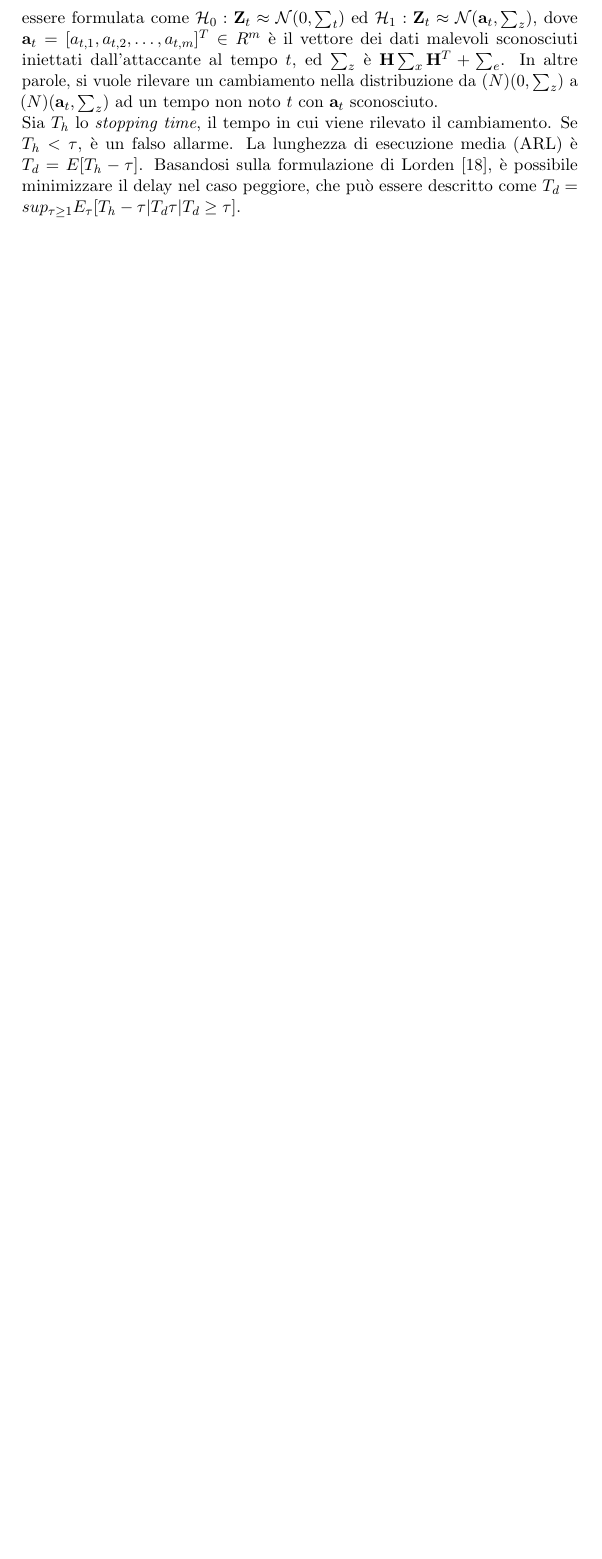
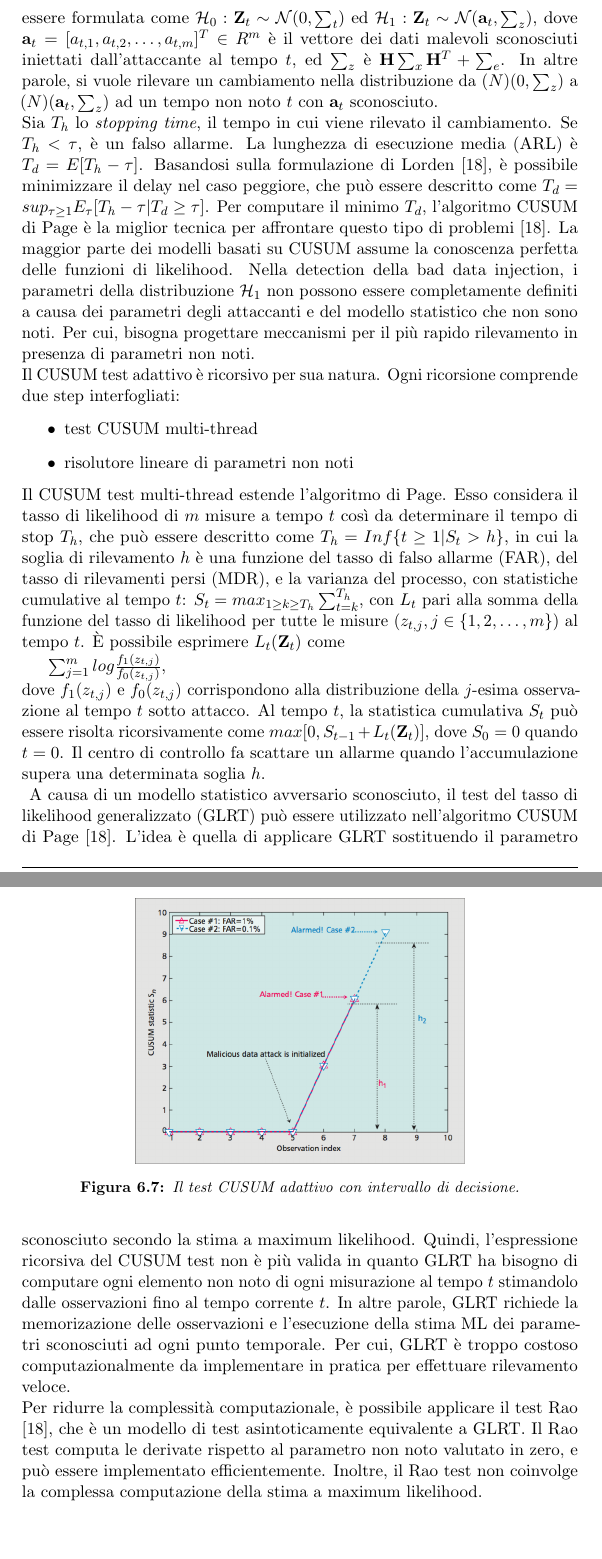
Before and after one commit to indiependente/smartgridsurvey, a LaTeX thesis (survey.tex, which reads Capitolo5.tex): part of page 92 of 95 before the commit and two parts of pages 92 and 93 of 97 after it, the two joined at a grey line, cut so that both start at the same text, the shorter picture padded with empty space. Compiled offline with pdfLaTeX.

Commit message:
cap5(6): def mechanism - CUSUM test

```diff
--- a/Capitolo5.tex
+++ b/Capitolo5.tex
@@ -211,8 +211,25 @@ Utilizzando lo schema di rilevamento discusso precedentemente, il centro di cont
 In questo caso, il test dell'ipotesi fallirebbe il rilevamento dell'attaccante, ed il centro di controllo crederebbe che il vero stato sia $\textbf{x} + \delta\textbf{x}$. Questo è chiamata \emph{stealth bad data injection}. Un'assunzione critica per la fattibilità di questo tipo di attacchi è la disponibilità di informazione completa sulla topologia. Tale assunzione può essere rilassata dal punto di vista dell'attaccante.
 \subsection{Meccanismo Difensivo}
 La strategia difensiva presentata in \cite{baddatainjattackdef} si basa sull'analisi statistica online della sequenza di dati simultanea al controllo del ritardo di rilevamento e la probabilità di errore entro i livelli desiderati. I metodi di stima dello stato convenzionali \cite{convdef1}, \cite{convdef2} per la \emph{bad data detection} utilizzano le misure per bilanciare il tasso di falsi allarme o il rapporto dei rilevamenti persi. Invece, l'approccio presentato in \cite{baddatainjattackdef} punta a minimizzare il delay di rilevamento soggetto al vincolo sulla probabilità di errore.\\
-Si rappresenti con $z_t$ il vettore di osservazioni $m$-dimensionale al tempo $t$. In assenza di un avversario, $z_t$ può essere modellato ,per trattabilità, come una distribuzione Gaussiana multivariata a media zero $\mathcal{N}(0, \sum_z)$. Si assume che l'avversario sia inattivo inizialmente; ad un tempo casuale sconosciuto $t$, diventa attivo ed inietta dati malevoli. L'ipotesi binaria può essere formulata come $\mathcal{H}_0: \textbf{Z}_t \approx \mathcal{N}(0, \sum_t)$ ed $\mathcal{H}_1: \textbf{Z}_t \approx \mathcal{N}(\textbf{a}_t, \sum_z)$, dove $\textbf{a}_t = [a_{t,1}, a_{t,2}, \ldots, a_{t,m}]^T \in R^m$ è il vettore dei dati malevoli sconosciuti iniettati dall'attaccante al tempo $t$, ed $\sum_z$ è $\textbf{H}\sum_x\textbf{H}^T + \sum_e$. In altre parole, si vuole rilevare un cambiamento nella distribuzione da $\mathcal(N)(0, \sum_z)$ a $\mathcal(N)(\textbf{a}_t, \sum_z)$ ad un tempo non noto $t$ con $\textbf{a}_t$ sconosciuto.\\
-Sia $T_h$ lo \emph{stopping time}, il tempo in cui viene rilevato il cambiamento. Se $T_h < \tau$, è un falso allarme. La lunghezza di esecuzione media (ARL) è $T_d = E[T_h - \tau]$. Basandosi sulla formulazione di Lorden \cite{lorden}, è possibile minimizzare il delay nel caso peggiore, che può essere descritto come $T_d = sup_{\tau \geq 1} E_{\tau}[T_h - \tau | T_d \tau | T_d \geq \tau]$.
+Si rappresenti con $z_t$ il vettore di osservazioni $m$-dimensionale al tempo $t$. In assenza di un avversario, $z_t$ può essere modellato ,per trattabilità, come una distribuzione Gaussiana multivariata a media zero $\mathcal{N}(0, \sum_z)$. Si assume che l'avversario sia inattivo inizialmente; ad un tempo casuale sconosciuto $t$, diventa attivo ed inietta dati malevoli. L'ipotesi binaria può essere formulata come $\mathcal{H}_0: \textbf{Z}_t \sim \mathcal{N}(0, \sum_t)$ ed $\mathcal{H}_1: \textbf{Z}_t \sim \mathcal{N}(\textbf{a}_t, \sum_z)$, dove $\textbf{a}_t = [a_{t,1}, a_{t,2}, \ldots, a_{t,m}]^T \in R^m$ è il vettore dei dati malevoli sconosciuti iniettati dall'attaccante al tempo $t$, ed $\sum_z$ è $\textbf{H}\sum_x\textbf{H}^T + \sum_e$. In altre parole, si vuole rilevare un cambiamento nella distribuzione da $\mathcal(N)(0, \sum_z)$ a $\mathcal(N)(\textbf{a}_t, \sum_z)$ ad un tempo non noto $t$ con $\textbf{a}_t$ sconosciuto.\\
+Sia $T_h$ lo \emph{stopping time}, il tempo in cui viene rilevato il cambiamento. Se $T_h < \tau$, è un falso allarme. La lunghezza di esecuzione media (ARL) è $T_d = E[T_h - \tau]$. Basandosi sulla formulazione di Lorden \cite{lorden}, è possibile minimizzare il delay nel caso peggiore, che può essere descritto come $T_d = sup_{\tau \geq 1} E_{\tau}[T_h - \tau | T_d \geq \tau]$. Per computare il minimo $T_d$, l'algoritmo CUSUM di Page è la miglior tecnica per affrontare questo tipo di problemi \cite{lorden}. La maggior parte dei modelli basati su CUSUM assume la conoscenza perfetta delle funzioni di likelihood. Nella detection della bad data injection, i parametri della distribuzione $\mathcal{H}_1$ non possono essere completamente definiti a causa dei parametri degli attaccanti e del modello statistico che non sono noti. Per cui, bisogna progettare meccanismi per il più rapido rilevamento in presenza di parametri non noti.\\
+Il CUSUM test adattivo è ricorsivo per sua natura. Ogni ricorsione comprende due step interfogliati:
+\begin{itemize}
+	\item test CUSUM multi-thread
+	\item risolutore lineare di parametri non noti
+\end{itemize}
+Il CUSUM test multi-thread estende l'algoritmo di Page. Esso considera il tasso di likelihood di $m$ misure a tempo $t$ così da determinare il tempo di stop $T_h$, che può essere descritto come $T_h = Inf\lbrace t \geq 1 | S_t > h \rbrace$, in cui la soglia di rilevamento $h$ è una funzione del tasso di falso allarme (FAR), del tasso di rilevamenti persi (MDR), e la varianza del processo, con statistiche cumulative al tempo $t$: $S_t = max_{1\geq k \geq T_h}\sum_{t=k}^{T_h}$, con $L_t$ pari alla somma della funzione del tasso di likelihood per tutte le misure $(z_{t,j}, j \in \lbrace1, 2, \ldots, m\rbrace)$ al tempo $t$. È possibile esprimere $L_t(\textbf{Z}_t)$ come\\
+\indent $\sum_{j=1}^{m}log\frac{f_1(z_{t,j})}{f_0(z_{t,j})}$,\\
+dove $f_1(z_{t,j})$ e $f_0(z_{t,j})$ corrispondono alla distribuzione della $j$-esima osservazione al tempo $t$ sotto attacco. Al tempo $t$, la statistica cumulativa $S_t$ può essere risolta ricorsivamente come $max[0, S_{t-1} + L_t(\textbf{Z}_t)]$, dove $S_0 = 0$ quando $t = 0$. Il centro di controllo fa scattare un allarme quando l'accumulazione supera una determinata soglia $h$.\\
+\begin{figure}[h]
+	\centering
+	\includegraphics[scale=.3]{imgs/attack/adaptive_CUSUM.png}
+	\caption{Il test CUSUM adattivo con intervallo di decisione.}
+	\label{cusum_img}
+\end{figure}
+A causa di un modello statistico avversario sconosciuto, il test del tasso di likelihood generalizzato (GLRT) può essere utilizzato nell'algoritmo CUSUM di Page \cite{lorden}. L'idea è quella di applicare GLRT sostituendo il parametro sconosciuto secondo la stima a maximum likelihood. Quindi, l'espressione ricorsiva del CUSUM test non è più valida in quanto GLRT ha bisogno di computare ogni elemento non noto di ogni misurazione al tempo $t$ stimandolo dalle osservazioni fino al tempo corrente $t$. In altre parole, GLRT richiede la memorizazione delle osservazioni e l'esecuzione della stima ML dei parametri sconosciuti ad ogni punto temporale. Per cui, GLRT è troppo costoso computazionalmente da implementare in pratica per effettuare rilevamento veloce.\\
+Per ridurre la complessità computazionale, è possibile applicare il test Rao \cite{lorden}, che è un modello di test asintoticamente equivalente a GLRT. Il Rao test computa le derivate rispetto al parametro non noto valutato in zero, e può essere implementato efficientemente. Inoltre, il Rao test non coinvolge la complessa computazione della stima a maximum likelihood.\\
+
 \section{Time Delay Attack}
 \section{Replay Attack}
 \section{Jamming}
```
Also changed, not shown: imgs/attack/CUSUM_comparison.png (added), imgs/attack/adaptive_CUSUM.png (added), Capitolo5.tex (2 more changed lines).
